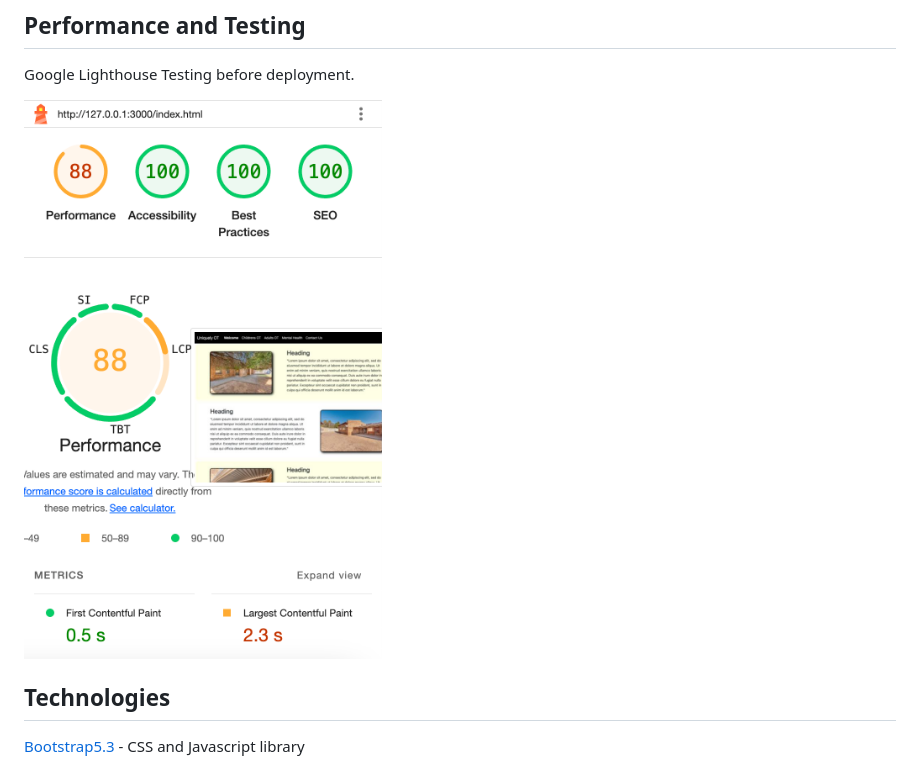
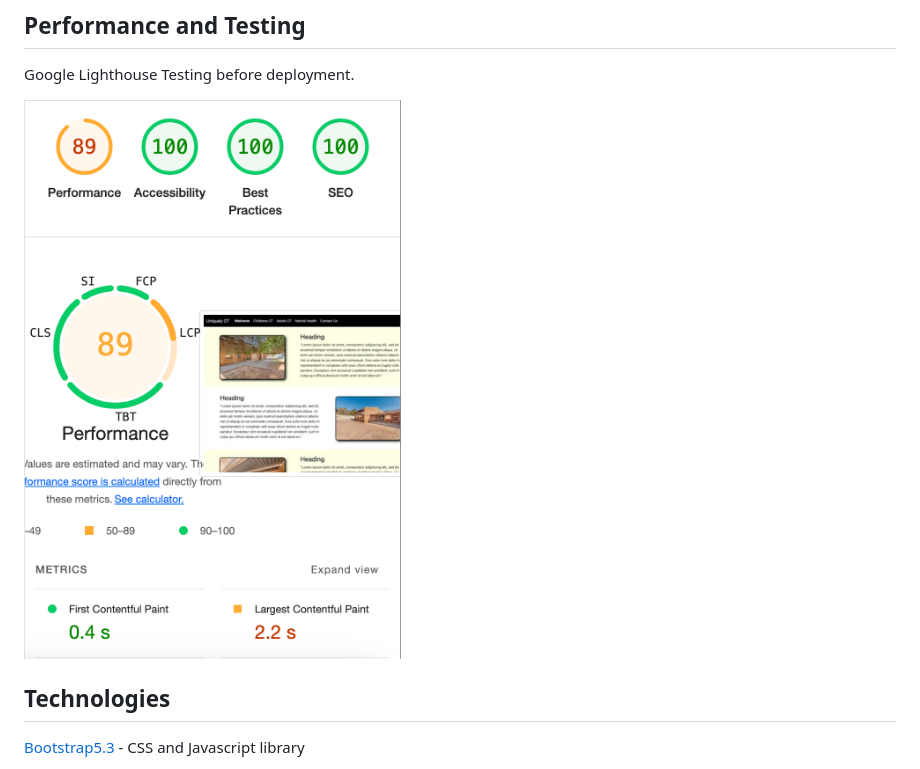
Before and after one commit to thespamster/occupational_therapy, a Markdown page: README.md, the part around the change. Drawn GitHub-style; pictures changed too: static/img/glighthouse0824.png (deleted), static/img/glighttests0824.png (added).

```diff
--- a/README.md
+++ b/README.md
@@ -10,7 +10,7 @@ the author, 4uxdesign. The images are also subject to copyright and are not to b
 
 Google Lighthouse Testing before deployment.
 
-![](static/img/glighthouse0824.png)
+![](static/img/glighttests0824.png)
 
 ## Technologies
 
```
